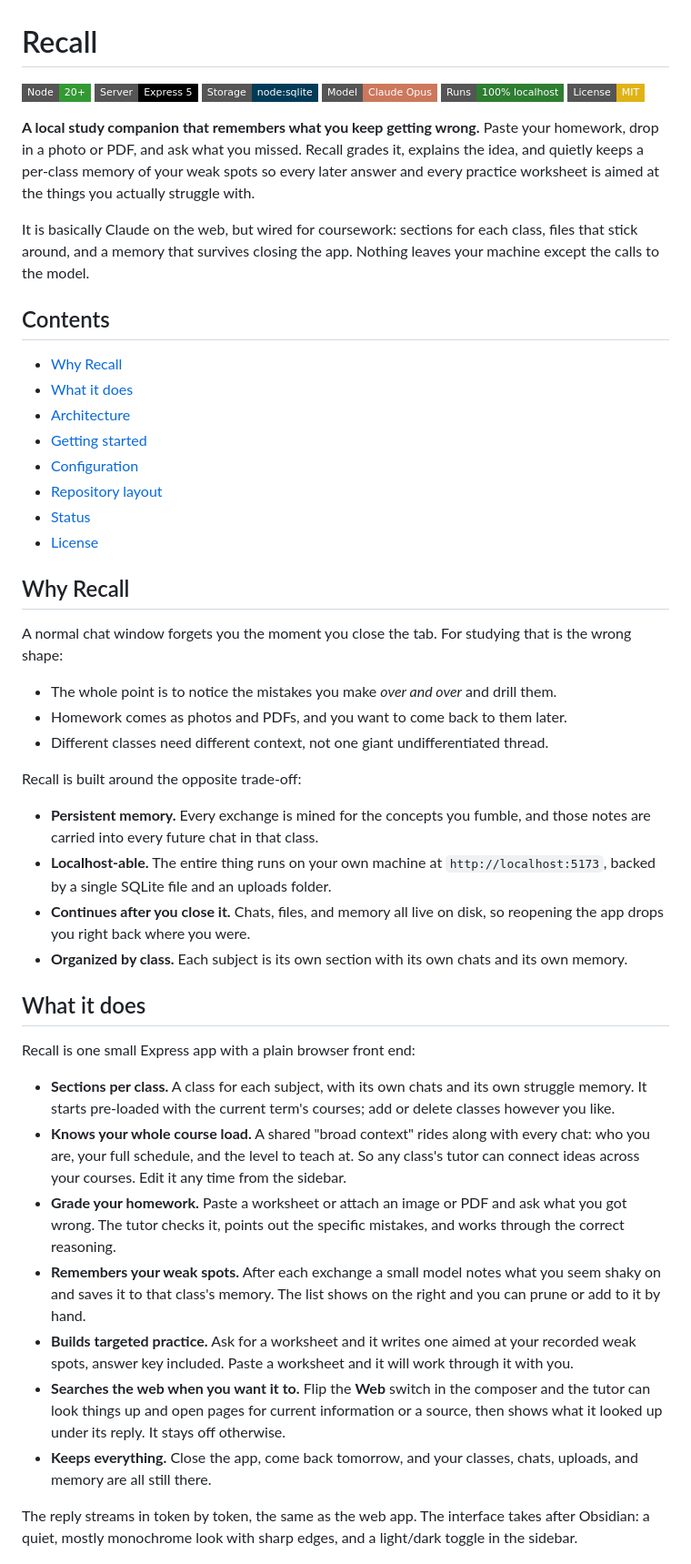
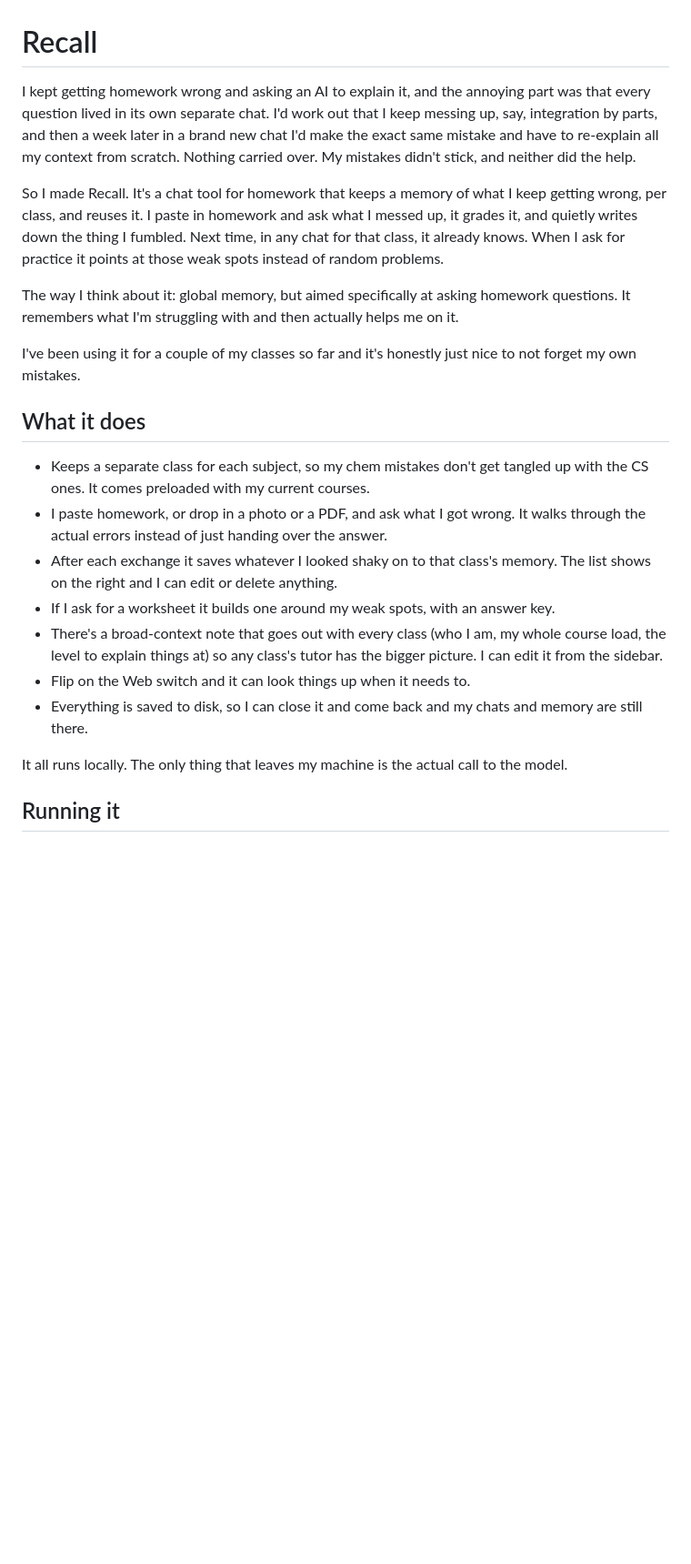
Before and after one commit to xerneas3318/recall, a Markdown page: README.md, the part around one of its changes. Shown at 91% size. Drawn GitHub-style; badges without logos; blank space fills up the shorter version.

Commit message:
rewrite the readme in my own words

```diff
--- a/README.md
+++ b/README.md
@@ -1,79 +1,24 @@
 # Recall
 
-[![Node 20+](https://img.shields.io/badge/Node-20%2B-339933?style=flat-square&logo=node.js&logoColor=white)](https://nodejs.org/)
-[![Express](https://img.shields.io/badge/Server-Express%205-000000?style=flat-square&logo=express)](https://expressjs.com/)
-[![SQLite](https://img.shields.io/badge/Storage-node%3Asqlite-003B57?style=flat-square&logo=sqlite&logoColor=white)](https://nodejs.org/api/sqlite.html)
-[![Claude](https://img.shields.io/badge/Model-Claude%20Opus-CC785C?style=flat-square)](https://www.anthropic.com/)
-[![Local-first](https://img.shields.io/badge/Runs-100%25%20localhost-2e7d32?style=flat-square)](#why-recall)
-[![License: MIT](https://img.shields.io/badge/License-MIT-yellow.svg?style=flat-square)](LICENSE)
+I kept getting homework wrong and asking an AI to explain it, and the annoying part was that every question lived in its own separate chat. I'd work out that I keep messing up, say, integration by parts, and then a week later in a brand new chat I'd make the exact same mistake and have to re-explain all my context from scratch. Nothing carried over. My mistakes didn't stick, and neither did the help.
 
-**A local study companion that remembers what you keep getting wrong.** Paste your
-homework, drop in a photo or PDF, and ask what you missed. Recall grades it,
-explains the idea, and quietly keeps a per-class memory of your weak spots so every
-later answer and every practice worksheet is aimed at the things you actually
-struggle with.
+So I made Recall. It's a chat tool for homework that keeps a memory of what I keep getting wrong, per class, and reuses it. I paste in homework and ask what I messed up, it grades it, and quietly writes down the thing I fumbled. Next time, in any chat for that class, it already knows. When I ask for practice it points at those weak spots instead of random problems.
 
-It is basically Claude on the web, but wired for coursework: sections for each
-class, files that stick around, and a memory that survives closing the app. Nothing
-leaves your machine except the calls to the model.
+The way I think about it: global memory, but aimed specifically at asking homework questions. It remembers what I'm struggling with and then actually helps me on it.
 
-## Contents
-
-- [Why Recall](#why-recall)
-- [What it does](#what-it-does)
-- [Architecture](#architecture)
-- [Getting started](#getting-started)
-- [Configuration](#configuration)
-- [Repository layout](#repository-layout)
-- [Status](#status)
-- [License](#license)
-
-## Why Recall
-
-A normal chat window forgets you the moment you close the tab. For studying that is
-the wrong shape:
-
-- The whole point is to notice the mistakes you make *over and over* and drill them.
-- Homework comes as photos and PDFs, and you want to come back to them later.
-- Different classes need different context, not one giant undifferentiated thread.
-
-Recall is built around the opposite trade-off:
-
-- **Persistent memory.** Every exchange is mined for the concepts you fumble, and
-  those notes are carried into every future chat in that class.
-- **Localhost-able.** The entire thing runs on your own machine at
-  `http://localhost:5173`, backed by a single SQLite file and an uploads folder.
-- **Continues after you close it.** Chats, files, and memory all live on disk, so
-  reopening the app drops you right back where you were.
-- **Organized by class.** Each subject is its own section with its own chats and its
-  own memory.
+I've been using it for a couple of my classes so far and it's honestly just nice to not forget my own mistakes.
 
 ## What it does
 
-Recall is one small Express app with a plain browser front end:
+- Keeps a separate class for each subject, so my chem mistakes don't get tangled up with the CS ones. It comes preloaded with my current courses.
+- I paste homework, or drop in a photo or a PDF, and ask what I got wrong. It walks through the actual errors instead of just handing over the answer.
+- After each exchange it saves whatever I looked shaky on to that class's memory. The list shows on the right and I can edit or delete anything.
+- If I ask for a worksheet it builds one around my weak spots, with an answer key.
+- There's a broad-context note that goes out with every class (who I am, my whole course load, the level to explain things at) so any class's tutor has the bigger picture. I can edit it from the sidebar.
+- Flip on the Web switch and it can look things up when it needs to.
+- Everything is saved to disk, so I can close it and come back and my chats and memory are still there.
 
-- **Sections per class.** A class for each subject, with its own chats and its own
-  struggle memory. It starts pre-loaded with the current term's courses; add or
-  delete classes however you like.
-- **Knows your whole course load.** A shared "broad context" rides along with every
-  chat: who you are, your full schedule, and the level to teach at. So any class's
-  tutor can connect ideas across your courses. Edit it any time from the sidebar.
-- **Grade your homework.** Paste a worksheet or attach an image or PDF and ask what
-  you got wrong. The tutor checks it, points out the specific mistakes, and works
-  through the correct reasoning.
-- **Remembers your weak spots.** After each exchange a small model notes what you
-  seem shaky on and saves it to that class's memory. The list shows on the right and
-  you can prune or add to it by hand.
-- **Builds targeted practice.** Ask for a worksheet and it writes one aimed at your
-  recorded weak spots, answer key included. Paste a worksheet and it will work
-  through it with you.
-- **Searches the web when you want it to.** Flip the **Web** switch in the composer
-  and the tutor can look things up and open pages for current information or a
-  source, then shows what it looked up under its reply. It stays off otherwise.
-- **Keeps everything.** Close the app, come back tomorrow, and your classes, chats,
-  uploads, and memory are all still there.
+It all runs locally. The only thing that leaves my machine is the actual call to the model.
 
-The reply streams in token by token, the same as the web app. The interface takes
-after Obsidian: a quiet, mostly monochrome look with sharp edges, and a light/dark
-toggle in the sidebar.
+## Running it
 
```
Also changed, not shown: other parts of README.md (+14 -56 lines).
